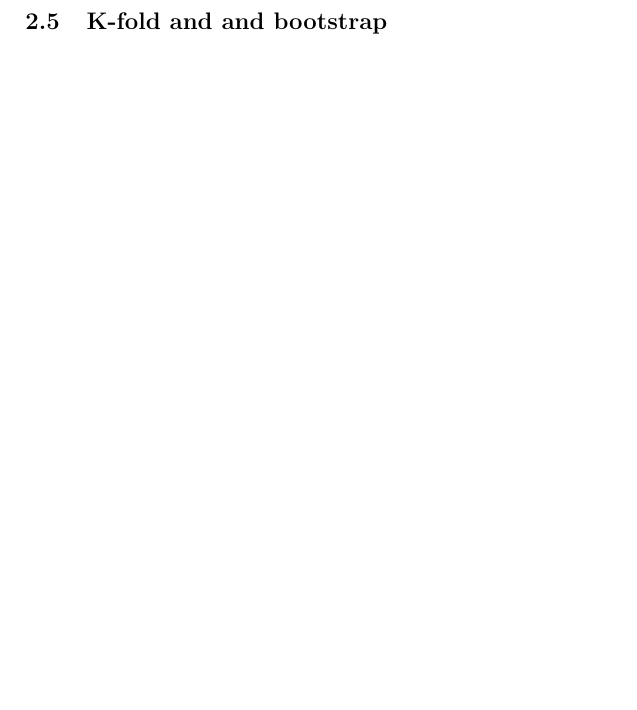
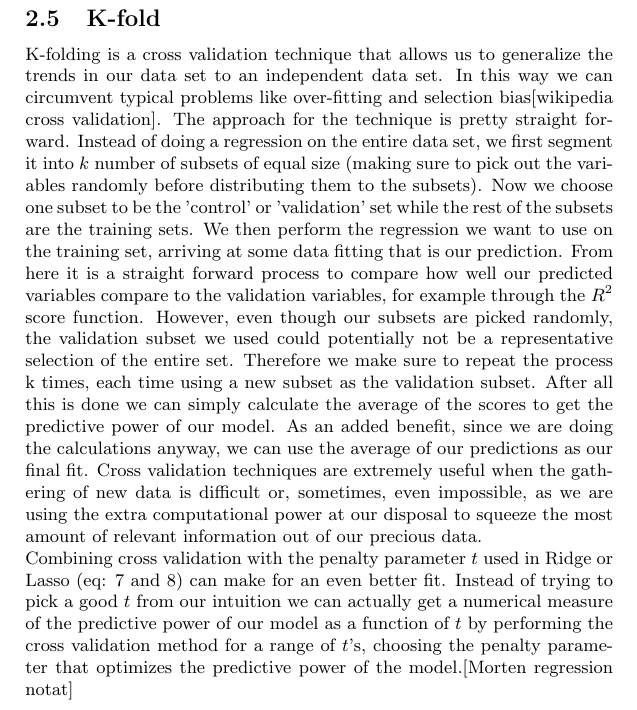
Before and after one commit to mikaelbk/fys-stk4155, a LaTeX document (project1/report/project1.tex, which reads project1/report/theory.tex): part of page 7 of 7, cut at the place of the change, the shorter picture padded with empty space. Compiled offline with pdfLaTeX.

Commit message:
wrote something on k-fold

```diff
--- a/project1/report/theory.tex
+++ b/project1/report/theory.tex
@@ -86,5 +86,9 @@ At first glance this expression may seem foreign when given on this form but it
 	\qquad \sum_{j=1}^p{\beta_j}^2\leq t
 \end{equation}
 We recognize equation \ref{eq: lasso} as a function that, when we exclude $\beta_0$ due to centering, finds the minimum of SS\textsubscript{res} with an additional constraint that discards some solutions. In the case of Lasso the constraint makes sure that the $L_1$ norm is less than $t$ while Ridge considers the $L_2$ norm (i.e. euclidian norm).
-\subsection{K-fold and and bootstrap}
+
+\subsection{K-fold}
+K-folding is a cross validation technique that allows us to generalize the trends in our data set to an independent data set. In this way we can circumvent typical problems like over-fitting and selection bias[wikipedia cross validation]. The approach for the technique is pretty straight forward. Instead of doing a regression on the entire data set, we first segment it into $k$ number of subsets of equal size (making sure to pick out the variables randomly before distributing them to the subsets). Now we choose one subset to be the 'control' or 'validation' set while the rest of the subsets are the training sets. We then perform the regression we want to use on the training set, arriving at some data fitting that is our prediction. From here it is a straight forward process to compare how well our predicted variables compare to the validation variables, for example through the $R^2$ score function. However, even though our subsets are picked randomly, the validation subset we used could potentially not be a representative selection of the entire set. Therefore we make sure to repeat the process k times, each time using a new subset as the validation subset. After all this is done we can simply calculate the average of the scores to get the predictive power of our model. As an added benefit, since we are doing the calculations anyway, we can use the average of our predictions as our final fit. Cross validation techniques are extremely useful when the gathering of new data is difficult or, sometimes, even impossible, as we are using the extra computational power at our disposal to squeeze the most amount of relevant information out of our precious data.\\
+Combining cross validation with the penalty parameter $t$ used in Ridge or Lasso (eq: \ref{eq: lasso restriction} and \ref{eq: ridge restriction}) can make for an even better fit.
+Instead of trying to pick a good $t$ from our intuition we can actually get a numerical measure of the predictive power of our model as a function of $t$ by performing the cross validation method for a range of $t$'s, choosing the penalty parameter that optimizes the predictive power of the model.[Morten regression notat]
 % three central statistical quantities: variance, covariance and expectation value
```
Also changed, not shown: project1/report/project1.pdf, 3 other files.
